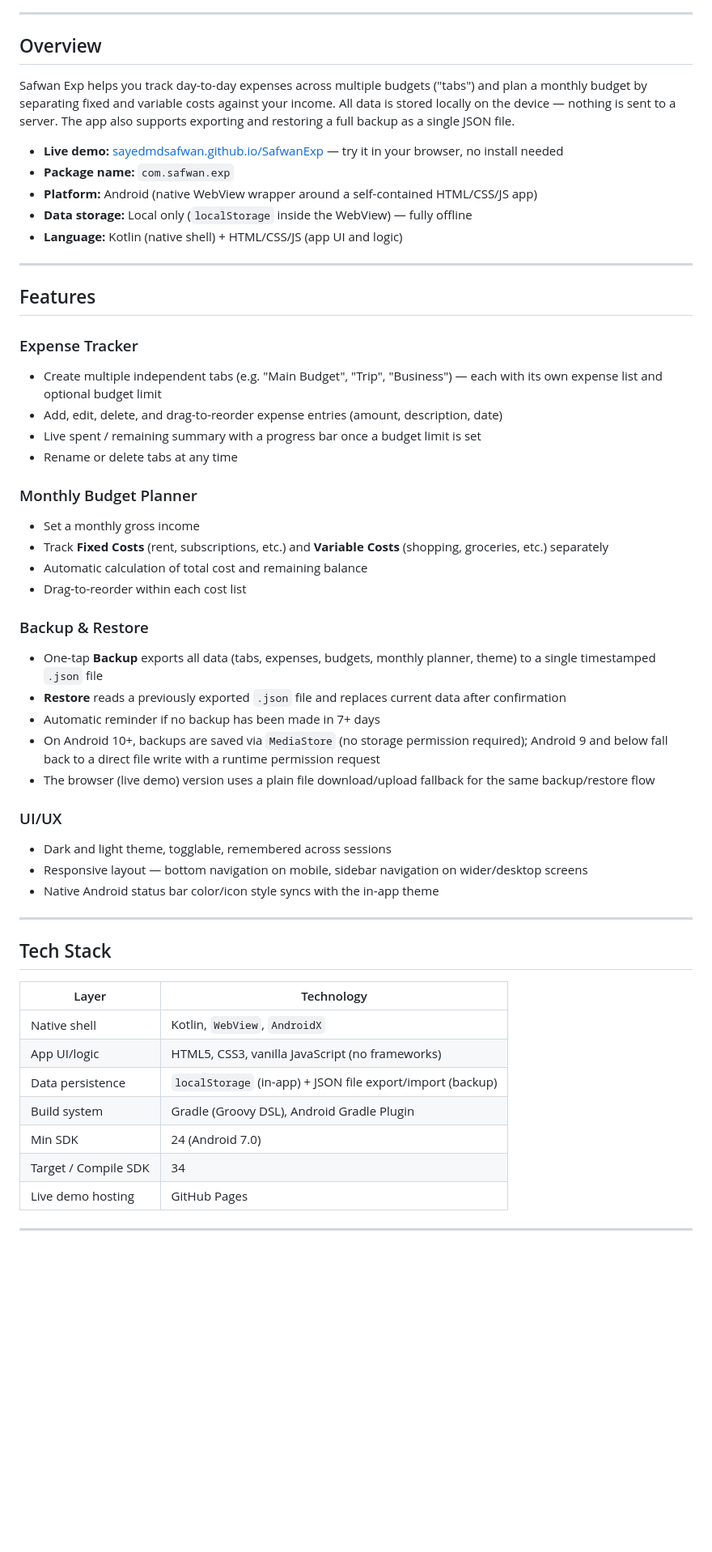
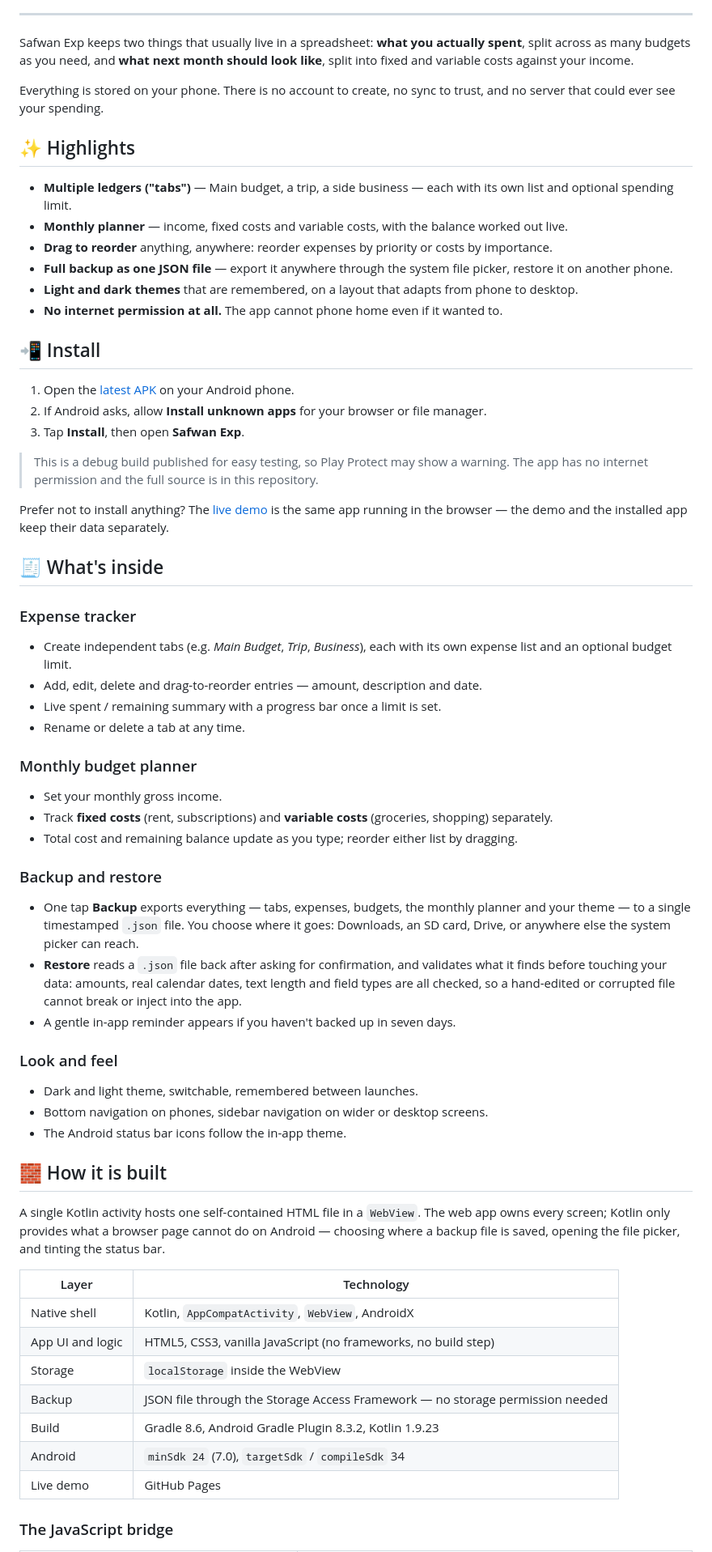
Before and after one commit to sayedmdsafwan/SafwanExp, a Markdown page: README.md, the part around one of its changes. Shown at 81% size. Rendered like a GitHub page; blank space fills up the shorter version.

```diff
--- a/README.md
+++ b/README.md
@@ -12,57 +24,73 @@ A lightweight, offline-first personal expense tracker and monthly budget planner
 
 ---
 
-## Overview
+Safwan Exp keeps two things that usually live in a spreadsheet: **what you actually spent**,
+split across as many budgets as you need, and **what next month should look like**, split
+into fixed and variable costs against your income.
 
-Safwan Exp helps you track day-to-day expenses across multiple budgets ("tabs") and plan a monthly budget by separating fixed and variable costs against your income. All data is stored locally on the device — nothing is sent to a server. The app also supports exporting and restoring a full backup as a single JSON file.
+Everything is stored on your phone. There is no account to create, no sync to trust, and
+no server that could ever see your spending.
 
-- **Live demo:** [sayedmdsafwan.github.io/SafwanExp](https://sayedmdsafwan.github.io/SafwanExp/) — try it in your browser, no install needed
-- **Package name:** `com.safwan.exp`
-- **Platform:** Android (native WebView wrapper around a self-contained HTML/CSS/JS app)
-- **Data storage:** Local only (`localStorage` inside the WebView) — fully offline
-- **Language:** Kotlin (native shell) + HTML/CSS/JS (app UI and logic)
+## ✨ Highlights
 
----
+- **Multiple ledgers ("tabs")** — Main budget, a trip, a side business — each with its own list and optional spending limit.
+- **Monthly planner** — income, fixed costs and variable costs, with the balance worked out live.
+- **Drag to reorder** anything, anywhere: reorder expenses by priority or costs by importance.
+- **Full backup as one JSON file** — export it anywhere through the system file picker, restore it on another phone.
+- **Light and dark themes** that are remembered, on a layout that adapts from phone to desktop.
+- **No internet permission at all.** The app cannot phone home even if it wanted to.
 
-## Features
+## 📲 Install
 
-### Expense Tracker
-- Create multiple independent tabs (e.g. "Main Budget", "Trip", "Business") — each with its own expense list and optional budget limit
-- Add, edit, delete, and drag-to-reorder expense entries (amount, description, date)
-- Live spent / remaining summary with a progress bar once a budget limit is set
-- Rename or delete tabs at any time
+1. Open the [latest APK](https://github.com/sayedmdsafwan/SafwanExp/releases/latest/download/app-debug.apk) on your Android phone.
+2. If Android asks, allow **Install unknown apps** for your browser or file manager.
+3. Tap **Install**, then open **Safwan Exp**.
 
-### Monthly Budget Planner
-- Set a monthly gross income
-- Track **Fixed Costs** (rent, subscriptions, etc.) and **Variable Costs** (shopping, groceries, etc.) separately
-- Automatic calculation of total cost and remaining balance
-- Drag-to-reorder within each cost list
+> This is a debug build published for easy testing, so Play Protect may show a warning.
+> The app has no internet permission and the full source is in this repository.
 
-### Backup & Restore
-- One-tap **Backup** exports all data (tabs, expenses, budgets, monthly planner, theme) to a single timestamped `.json` file
-- **Restore** reads a previously exported `.json` file and replaces current data after confirmation
-- Automatic reminder if no backup has been made in 7+ days
-- On Android 10+, backups are saved via `MediaStore` (no storage permission required); Android 9 and below fall back to a direct file write with a runtime permission request
-- The browser (live demo) version uses a plain file download/upload fallback for the same backup/restore flow
+Prefer not to install anything? The [live demo](https://sayedmdsafwan.github.io/SafwanExp/)
+is the same app running in the browser — the demo and the installed app keep their data
+separately.
 
-### UI/UX
-- Dark and light theme, togglable, remembered across sessions
-- Responsive layout — bottom navigation on mobile, sidebar navigation on wider/desktop screens
-- Native Android status bar color/icon style syncs with the in-app theme
+## 🧾 What's inside
 
----
+### Expense tracker
+- Create independent tabs (e.g. *Main Budget*, *Trip*, *Business*), each with its own expense list and an optional budget limit.
+- Add, edit, delete and drag-to-reorder entries — amount, description and date.
+- Live spent / remaining summary with a progress bar once a limit is set.
+- Rename or delete a tab at any time.
 
-## Tech Stack
+### Monthly budget planner
+- Set your monthly gross income.
+- Track **fixed costs** (rent, subscriptions) and **variable costs** (groceries, shopping) separately.
+- Total cost and remaining balance update as you type; reorder either list by dragging.
+
+### Backup and restore
+- One tap **Backup** exports everything — tabs, expenses, budgets, the monthly planner and your theme — to a single timestamped `.json` file. You choose where it goes: Downloads, an SD card, Drive, or anywhere else the system picker can reach.
+- **Restore** reads a `.json` file back after asking for confirmation, and validates what it finds before touching your data: amounts, real calendar dates, text length and field types are all checked, so a hand-edited or corrupted file cannot break or inject into the app.
+- A gentle in-app reminder appears if you haven't backed up in seven days.
+
+### Look and feel
+- Dark and light theme, switchable, remembered between launches.
+- Bottom navigation on phones, sidebar navigation on wider or desktop screens.
+- The Android status bar icons follow the in-app theme.
+
+## 🧱 How it is built
+
+A single Kotlin activity hosts one self-contained HTML file in a `WebView`. The web app owns
+every screen; Kotlin only provides what a browser page cannot do on Android — choosing where
+a backup file is saved, opening the file picker, and tinting the status bar.
 
 | Layer | Technology |
-|---|---|
-| Native shell | Kotlin, `WebView`, `AndroidX` |
-| App UI/logic | HTML5, CSS3, vanilla JavaScript (no frameworks) |
-| Data persistence | `localStorage` (in-app) + JSON file export/import (backup) |
-| Build system | Gradle (Groovy DSL), Android Gradle Plugin |
-| Min SDK | 24 (Android 7.0) |
-| Target / Compile SDK | 34 |
-| Live demo hosting | GitHub Pages |
+| --- | --- |
+| Native shell | Kotlin, `AppCompatActivity`, `WebView`, AndroidX |
+| App UI and logic | HTML5, CSS3, vanilla JavaScript (no frameworks, no build step) |
+| Storage | `localStorage` inside the WebView |
+| Backup | JSON file through the Storage Access Framework — no storage permission needed |
+| Build | Gradle 8.6, Android Gradle Plugin 8.3.2, Kotlin 1.9.23 |
+| Android | `minSdk 24` (7.0), `targetSdk` / `compileSdk` 34 |
+| Live demo | GitHub Pages |
 
----
+### The JavaScript bridge
 
```
Also changed, not shown: other parts of README.md (+77 -82 lines).
